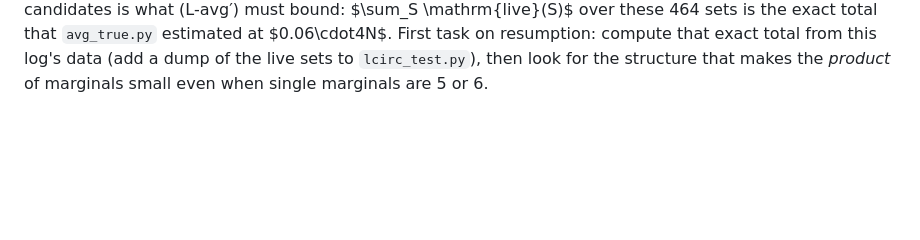
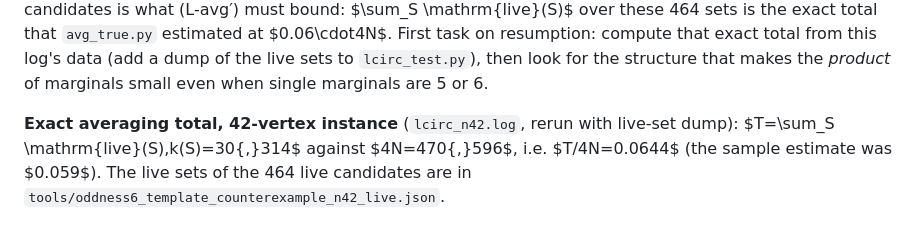
Before and after one commit to geneweng/5-flow-conjecture, a Markdown page: notes/oddness.md, the part around the change. GitHub-like rendering; blank space fills up the shorter version.

Commit message:
Oddness route: exact averaging total for the 42-vertex instance (T/4N = 0.0644)
Co-Authored-By: Claude Fable 5.1 <noreply@anthropic.com>
Claude-Session: https://claude.ai/code/session_01BLzEsxctuBJRH8UpWpJDQJ

```diff
--- a/notes/oddness.md
+++ b/notes/oddness.md
@@ -397,3 +397,5 @@ Two such circuits with the arc pinning $1/49$ already give density $\le (4/7)^2/
 Commands: `python3 tools/verify_fullkill.py data/<instance>.json` (verification), `python3 tools/avg_true.py data/<instance>.json 600` (averaging total), `python3 tools/cut_density.py data/<instance>.json` (killer densities), `python3 tools/lcirc_test.py data/<instance>.json` (per-circuit marginals, 20–30 min).
 
 **Result of the 42-vertex (L-circ) test** (`tools/lcirc_n42.log`, finished after the pause was requested). 464 of the 10,104 candidate sets are live for at least one 0-edge choice (live counts from 1 to about 150 of 117,649). Over the circuits disjoint from a live set, the number of 0-edge positions occurring among its live choices is distributed as $1{:}244,\ 2{:}167,\ 3{:}115,\ 4{:}295,\ 5{:}202,\ 6{:}128,\ 7{:}18$. So **(L-circ) as stated is false**: 30% of the disjoint circuits admit 5 or 6 positions and 18 admit all 7 (those are circuits irrelevant to the set). What does hold is the average: the mean marginal is $3.43$ of $7$, i.e. a disjoint circuit halves the live set on average, and over the circuits meeting $S$ the distribution is $1{:}964,\ 2{:}349,\ 3{:}42,\ 4{:}191,\ 5{:}57,\ 6{:}12$ (the arc pinning). The right per-circuit statement is therefore an averaged one, or a statement about pairs of circuits, and the union of the live sets over all 464 candidates is what (L-avg′) must bound: $\sum_S \mathrm{live}(S)$ over these 464 sets is the exact total that `avg_true.py` estimated at $0.06\cdot4N$. First task on resumption: compute that exact total from this log's data (add a dump of the live sets to `lcirc_test.py`), then look for the structure that makes the *product* of marginals small even when single marginals are 5 or 6.
+
+**Exact averaging total, 42-vertex instance** (`lcirc_n42.log`, rerun with live-set dump): $T=\sum_S \mathrm{live}(S)\,k(S)=30{,}314$ against $4N=470{,}596$, i.e. $T/4N=0.0644$ (the sample estimate was $0.059$). The live sets of the 464 live candidates are in `tools/oddness6_template_counterexample_n42_live.json`.
```
